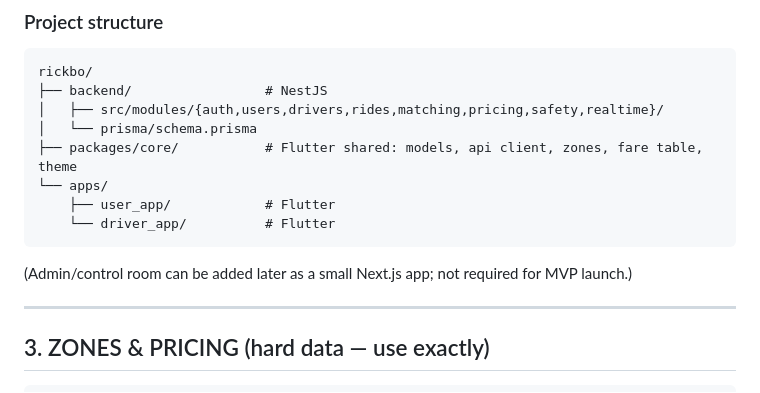
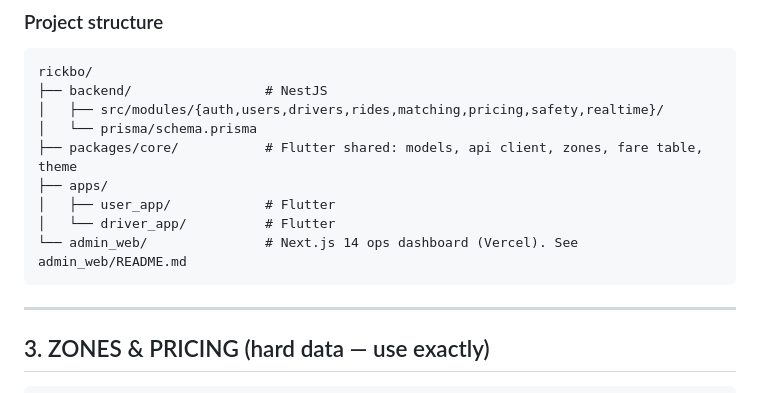
Before and after one commit to hearterzarya/Rickbo, a Markdown page: CLAUDE.md, the part around the change. GitHub-like rendering.

Commit message:
docs(admin_web): add admin_web/README.md + mention in CLAUDE.md

````diff
--- a/CLAUDE.md
+++ b/CLAUDE.md
@@ -64,11 +64,11 @@ rickbo/
 │   ├── src/modules/{auth,users,drivers,rides,matching,pricing,safety,realtime}/
 │   └── prisma/schema.prisma
 ├── packages/core/           # Flutter shared: models, api client, zones, fare table, theme
-└── apps/
-    ├── user_app/            # Flutter
-    └── driver_app/          # Flutter
+├── apps/
+│   ├── user_app/            # Flutter
+│   └── driver_app/          # Flutter
+└── admin_web/               # Next.js 14 ops dashboard (Vercel). See admin_web/README.md
 ```
-(Admin/control room can be added later as a small Next.js app; not required for MVP launch.)
 
 ---
 
````
Also changed, not shown: admin_web/README.md (added, +72 -0 lines).
